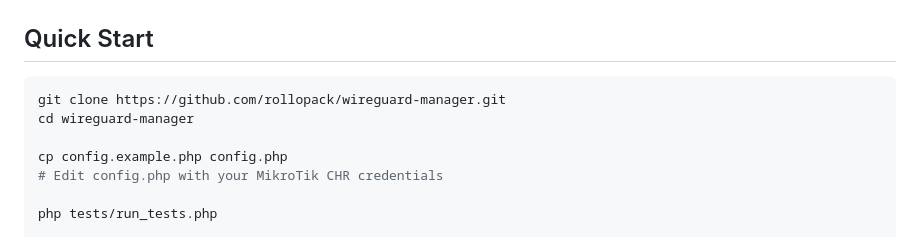
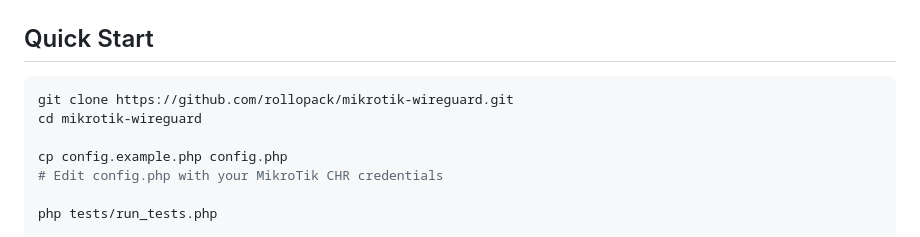
Before and after one commit to rollopack/mikrotik-wireguard, a Markdown page: README.md, the part around the change. GitHub-like rendering.

Commit message:
fix: update GitHub URL in README and sync AGENTS.md with v1.3.1
- Fix clone URL from wireguard-manager to mikrotik-wireguard
- Update AGENTS.md: ConfigValidator, demo removal, test count, VERSION, v1.3.1

````diff
--- a/README.md
+++ b/README.md
@@ -51,8 +51,8 @@ A lightweight PHP web dashboard for managing WireGuard peers on a MikroTik Route
 ## Quick Start
 
 ```bash
-git clone https://github.com/rollopack/wireguard-manager.git
-cd wireguard-manager
+git clone https://github.com/rollopack/mikrotik-wireguard.git
+cd mikrotik-wireguard
 
 cp config.example.php config.php
 # Edit config.php with your MikroTik CHR credentials
````
